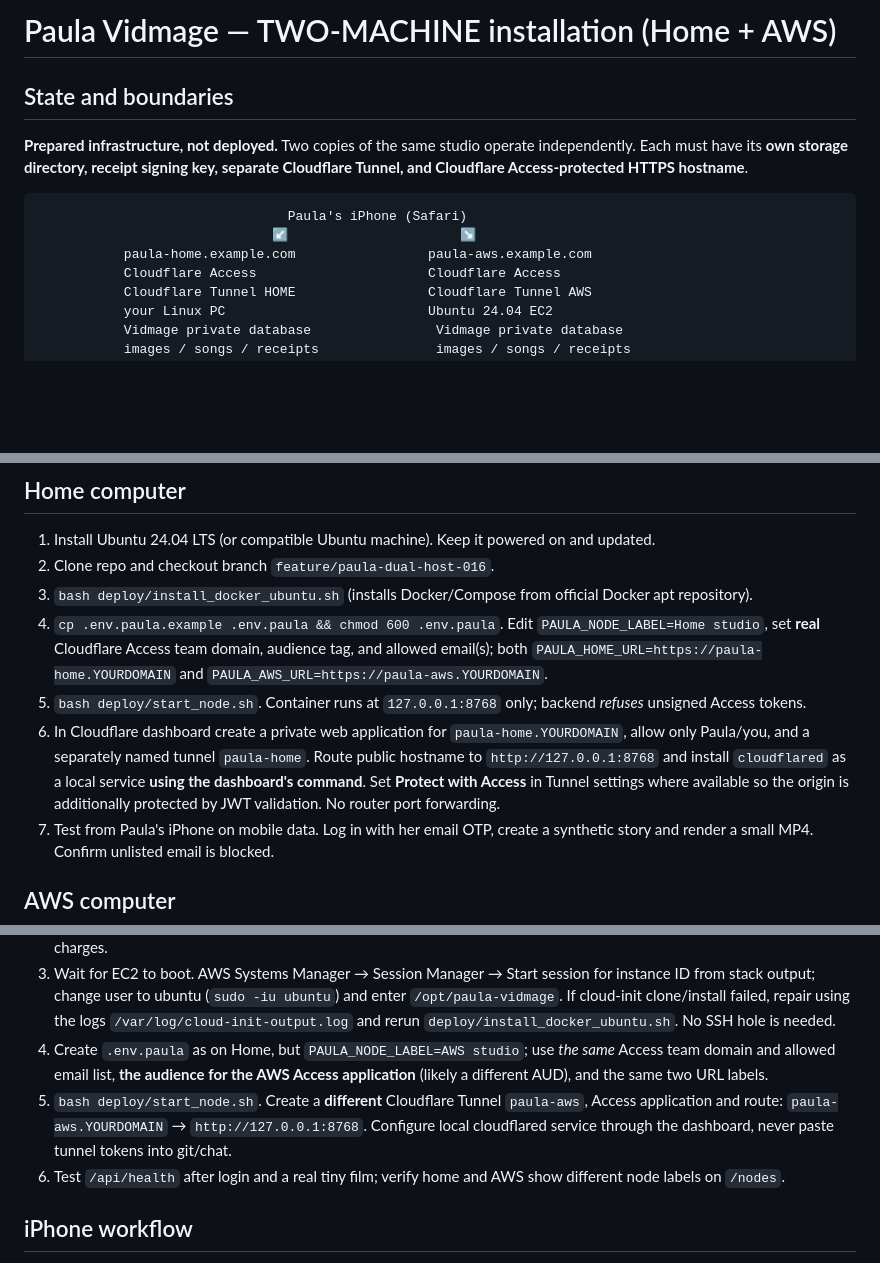
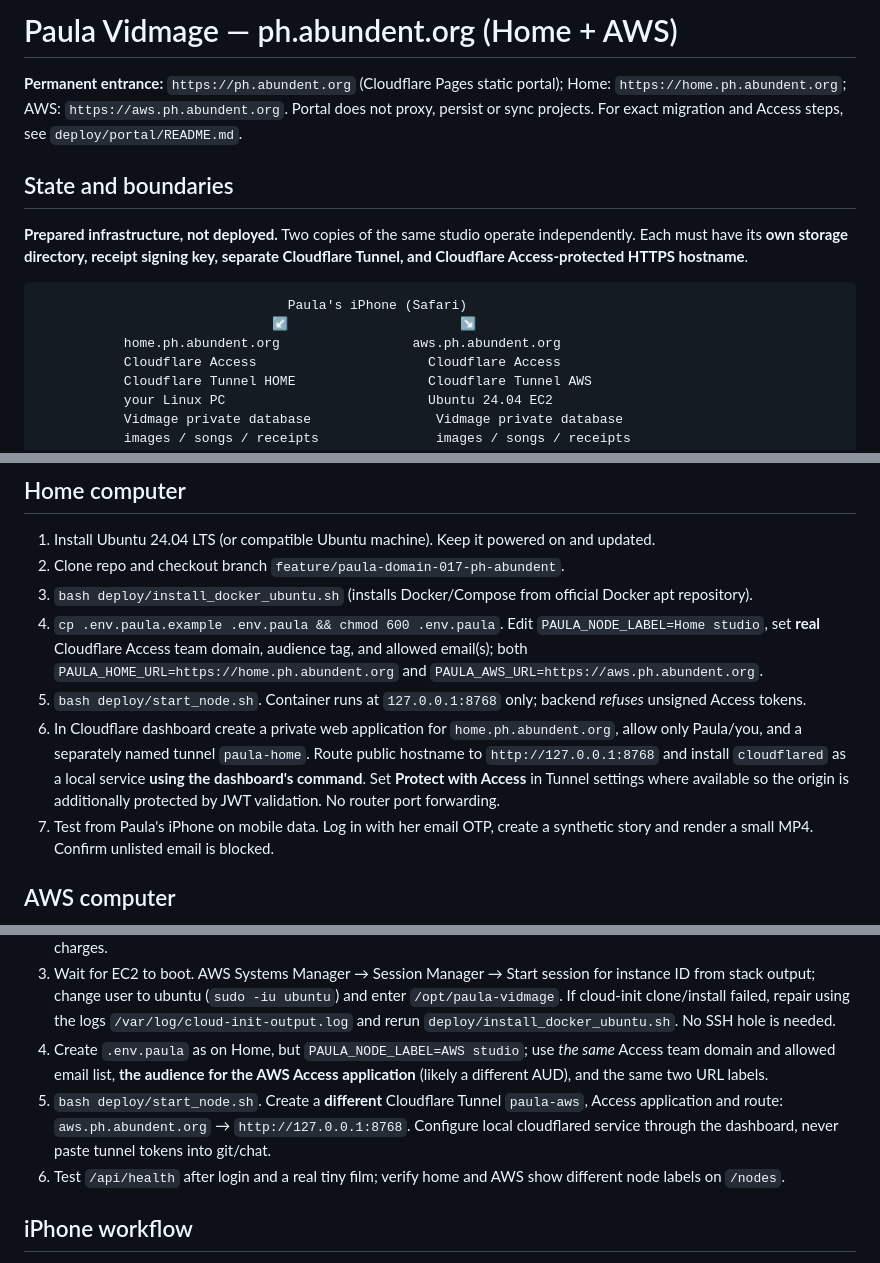
Before and after one commit to the-static-collective/vidmage, a Markdown page: deploy/DUAL_HOST_SETUP.md, 3 parts joined by grey strips. GitHub-like rendering; blank space fills up the shorter version.

Commit message:
chore(paula): configure both nodes for ph.abundent.org

````diff
--- a/deploy/DUAL_HOST_SETUP.md
+++ b/deploy/DUAL_HOST_SETUP.md
@@ -1,4 +1,6 @@
-# Paula Vidmage — TWO-MACHINE installation (Home + AWS)
+# Paula Vidmage — ph.abundent.org (Home + AWS)
+
+**Permanent entrance:** `https://ph.abundent.org` (Cloudflare Pages static portal); Home: `https://home.ph.abundent.org`; AWS: `https://aws.ph.abundent.org`. Portal does not proxy, persist or sync projects. For exact migration and Access steps, see `deploy/portal/README.md`.
 
 ## State and boundaries
 
@@ -7,7 +9,7 @@
 ```text
                                 Paula's iPhone (Safari)
                               ↙                      ↘
-           paula-home.example.com                 paula-aws.example.com
+           home.ph.abundent.org                 aws.ph.abundent.org
            Cloudflare Access                      Cloudflare Access
            Cloudflare Tunnel HOME                 Cloudflare Tunnel AWS
            your Linux PC                          Ubuntu 24.04 EC2
@@ -29,11 +31,11 @@
 ## Home computer
 
 1. Install Ubuntu 24.04 LTS (or compatible Ubuntu machine). Keep it powered on and updated.
-2. Clone repo and checkout branch `feature/paula-dual-host-016`.
+2. Clone repo and checkout branch `feature/paula-domain-017-ph-abundent`.
 3. `bash deploy/install_docker_ubuntu.sh` (installs Docker/Compose from official Docker apt repository).
-4. `cp .env.paula.example .env.paula && chmod 600 .env.paula`. Edit `PAULA_NODE_LABEL=Home studio`, set **real** Cloudflare Access team domain, audience tag, and allowed email(s); both `PAULA_HOME_URL=https://paula-home.YOURDOMAIN` and `PAULA_AWS_URL=https://paula-aws.YOURDOMAIN`.
+4. `cp .env.paula.example .env.paula && chmod 600 .env.paula`. Edit `PAULA_NODE_LABEL=Home studio`, set **real** Cloudflare Access team domain, audience tag, and allowed email(s); both `PAULA_HOME_URL=https://home.ph.abundent.org` and `PAULA_AWS_URL=https://aws.ph.abundent.org`.
 5. `bash deploy/start_node.sh`. Container runs at `127.0.0.1:8768` only; backend *refuses* unsigned Access tokens.
-6. In Cloudflare dashboard create a private web application for `paula-home.YOURDOMAIN`, allow only Paula/you, and a separately named tunnel `paula-home`. Route public hostname to `http://127.0.0.1:8768` and install `cloudflared` as a local service **using the dashboard's command**. Set **Protect with Access** in Tunnel settings where available so the origin is additionally protected by JWT validation. No router port forwarding.
+6. In Cloudflare dashboard create a private web application for `home.ph.abundent.org`, allow only Paula/you, and a separately named tunnel `paula-home`. Route public hostname to `http://127.0.0.1:8768` and install `cloudflared` as a local service **using the dashboard's command**. Set **Protect with Access** in Tunnel settings where available so the origin is additionally protected by JWT validation. No router port forwarding.
 7. Test from Paula's iPhone on mobile data. Log in with her email OTP, create a synthetic story and render a small MP4. Confirm unlisted email is blocked.
 
 ## AWS computer
@@ -42,7 +44,7 @@
 2. AWS Console → CloudFormation → Create stack → Upload `deploy/aws/paula-ec2.yaml`, specify correct `VpcId` and **public subnet** with Internet Gateway route, choose a machine size and 40 GiB gp3 encrypted disk by default. Review IAM permissions. This creates an Ubuntu EC2 host with **zero security-group ingress rules**; Session Manager is provided through the `AmazonSSMManagedInstanceCore` IAM instance profile. An outbound public IPv4 address may have separate charges.
 3. Wait for EC2 to boot. AWS Systems Manager → Session Manager → Start session for instance ID from stack output; change user to ubuntu (`sudo -iu ubuntu`) and enter `/opt/paula-vidmage`. If cloud-init clone/install failed, repair using the logs `/var/log/cloud-init-output.log` and rerun `deploy/install_docker_ubuntu.sh`. No SSH hole is needed.
 4. Create `.env.paula` as on Home, but `PAULA_NODE_LABEL=AWS studio`; use *the same* Access team domain and allowed email list, **the audience for the AWS Access application** (likely a different AUD), and the same two URL labels.
-5. `bash deploy/start_node.sh`. Create a **different** Cloudflare Tunnel `paula-aws`, Access application and route: `paula-aws.YOURDOMAIN` → `http://127.0.0.1:8768`. Configure local cloudflared service through the dashboard, never paste tunnel tokens into git/chat.
+5. `bash deploy/start_node.sh`. Create a **different** Cloudflare Tunnel `paula-aws`, Access application and route: `aws.ph.abundent.org` → `http://127.0.0.1:8768`. Configure local cloudflared service through the dashboard, never paste tunnel tokens into git/chat.
 6. Test `/api/health` after login and a real tiny film; verify home and AWS show different node labels on `/nodes`.
 
 ## iPhone workflow
````
